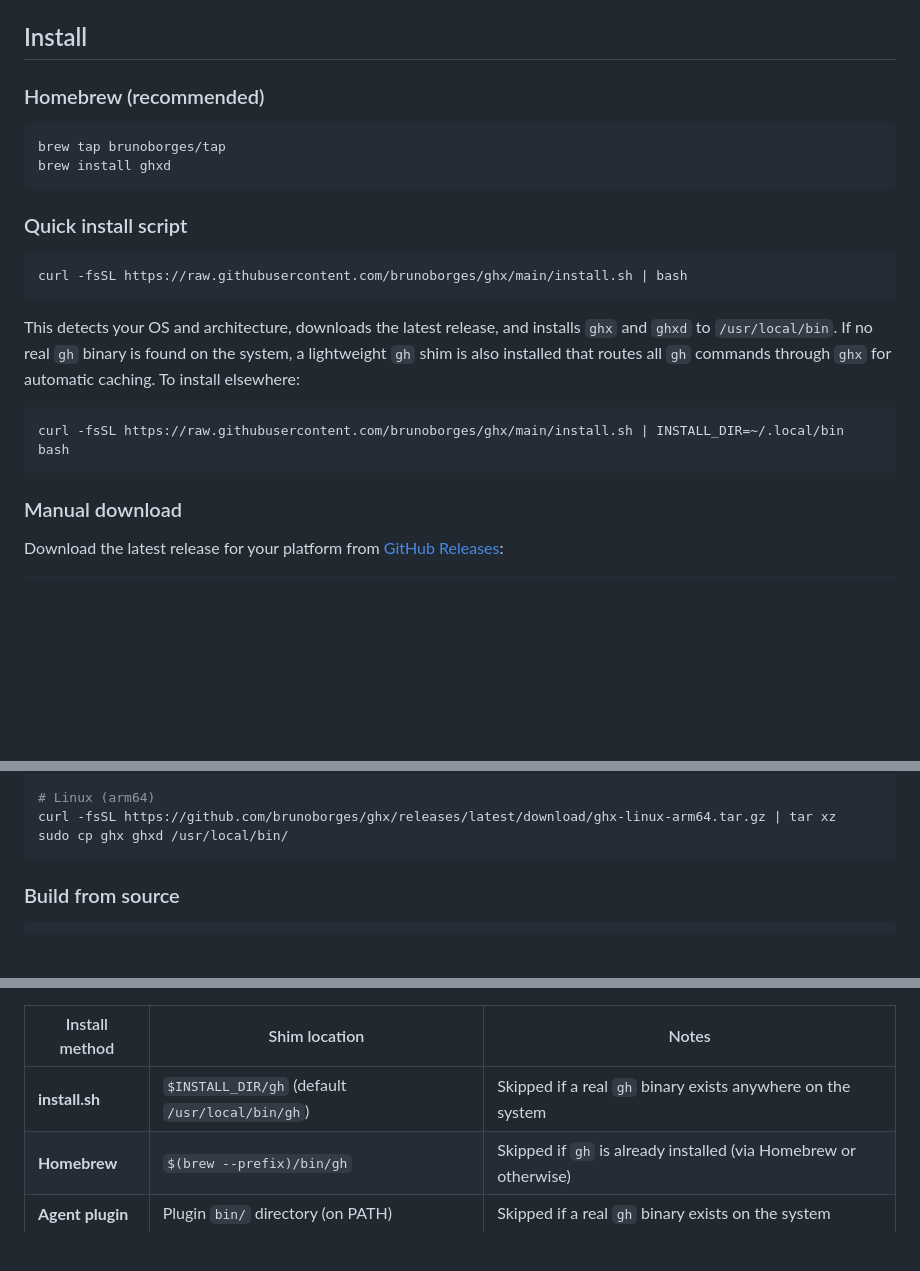
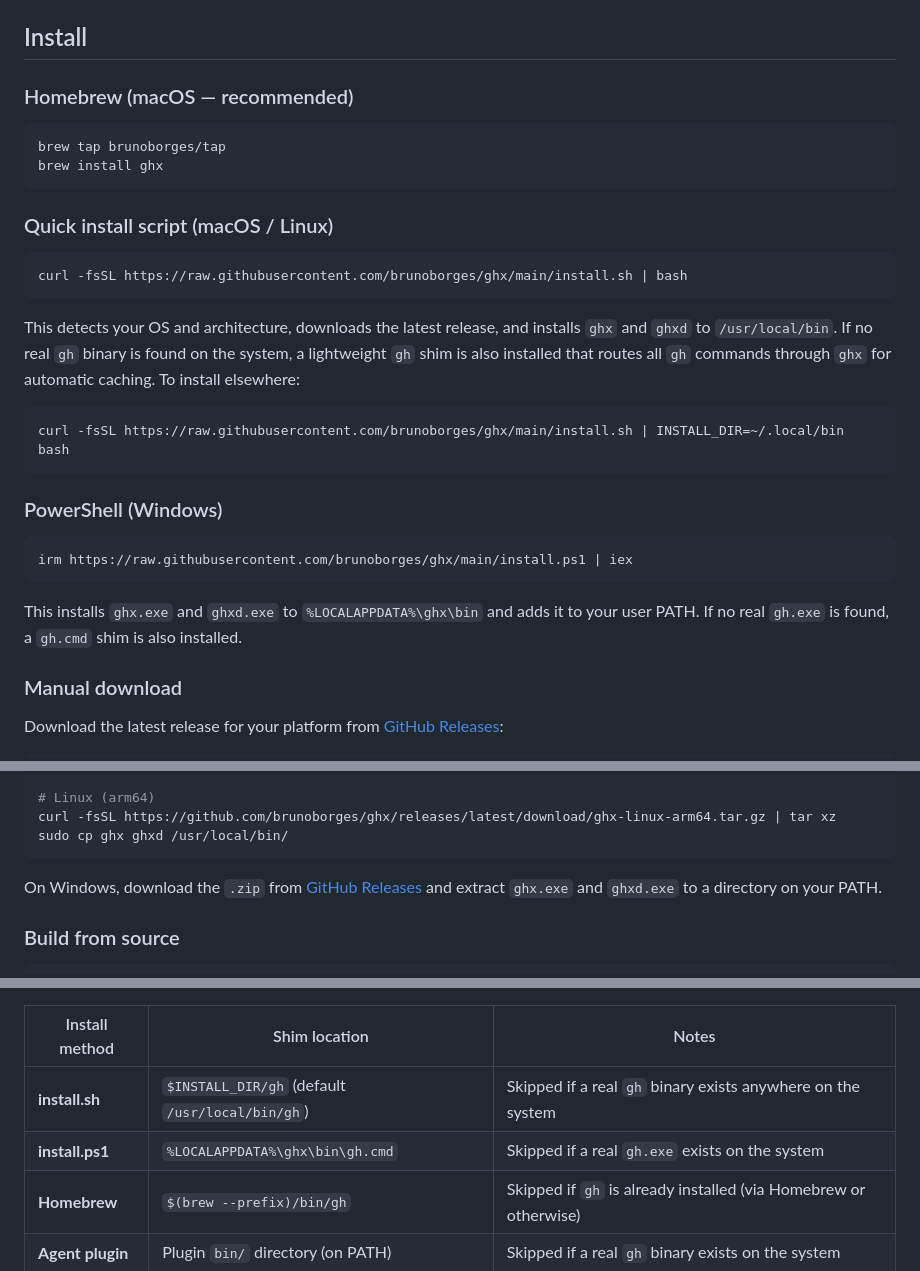
Before and after one commit to brunoborges/ghcd, a Markdown page: README.md, 3 parts joined by grey strips. Rendered like a GitHub page; blank space fills up the shorter version.

Commit message:
docs: add Windows installation steps to README
- Add PowerShell install section (irm | iex)
- Add Windows manual download note
- Add install.ps1 to gh shim table
- Add platform labels to section headings
- Fix Homebrew command: brew install ghx (was ghxd)

Co-authored-by: Copilot <223556219+Copilot@users.noreply.github.com>

````diff
--- a/README.md
+++ b/README.md
@@ -20,14 +20,14 @@ A caching proxy for the [GitHub CLI (`gh`)](https://cli.github.com/) that elimin
 
 ## Install
 
-### Homebrew (recommended)
+### Homebrew (macOS — recommended)
 
 ```bash
 brew tap brunoborges/tap
-brew install ghxd
+brew install ghx
 ```
 
-### Quick install script
+### Quick install script (macOS / Linux)
 
 ```bash
 curl -fsSL https://raw.githubusercontent.com/brunoborges/ghx/main/install.sh | bash
@@ -38,6 +38,14 @@ This detects your OS and architecture, downloads the latest release, and install
 ```bash
 curl -fsSL https://raw.githubusercontent.com/brunoborges/ghx/main/install.sh | INSTALL_DIR=~/.local/bin bash
 ```
+
+### PowerShell (Windows)
+
+```powershell
+irm https://raw.githubusercontent.com/brunoborges/ghx/main/install.ps1 | iex
+```
+
+This installs `ghx.exe` and `ghxd.exe` to `%LOCALAPPDATA%\ghx\bin` and adds it to your user PATH. If no real `gh.exe` is found, a `gh.cmd` shim is also installed.
 
 ### Manual download
 
@@ -56,6 +64,8 @@ sudo cp ghx ghxd /usr/local/bin/
 curl -fsSL https://github.com/brunoborges/ghx/releases/latest/download/ghx-linux-arm64.tar.gz | tar xz
 sudo cp ghx ghxd /usr/local/bin/
 ```
+
+On Windows, download the `.zip` from [GitHub Releases](https://github.com/brunoborges/ghx/releases) and extract `ghx.exe` and `ghxd.exe` to a directory on your PATH.
 
 ### Build from source
 
@@ -118,6 +128,7 @@ This means existing tools, scripts, and CI workflows that call `gh` will automat
 | Install method | Shim location | Notes |
 |---|---|---|
 | **install.sh** | `$INSTALL_DIR/gh` (default `/usr/local/bin/gh`) | Skipped if a real `gh` binary exists anywhere on the system |
+| **install.ps1** | `%LOCALAPPDATA%\ghx\bin\gh.cmd` | Skipped if a real `gh.exe` exists on the system |
 | **Homebrew** | `$(brew --prefix)/bin/gh` | Skipped if `gh` is already installed (via Homebrew or otherwise) |
 | **Agent plugin** | Plugin `bin/` directory (on PATH) | Skipped if a real `gh` binary exists on the system |
 
````
